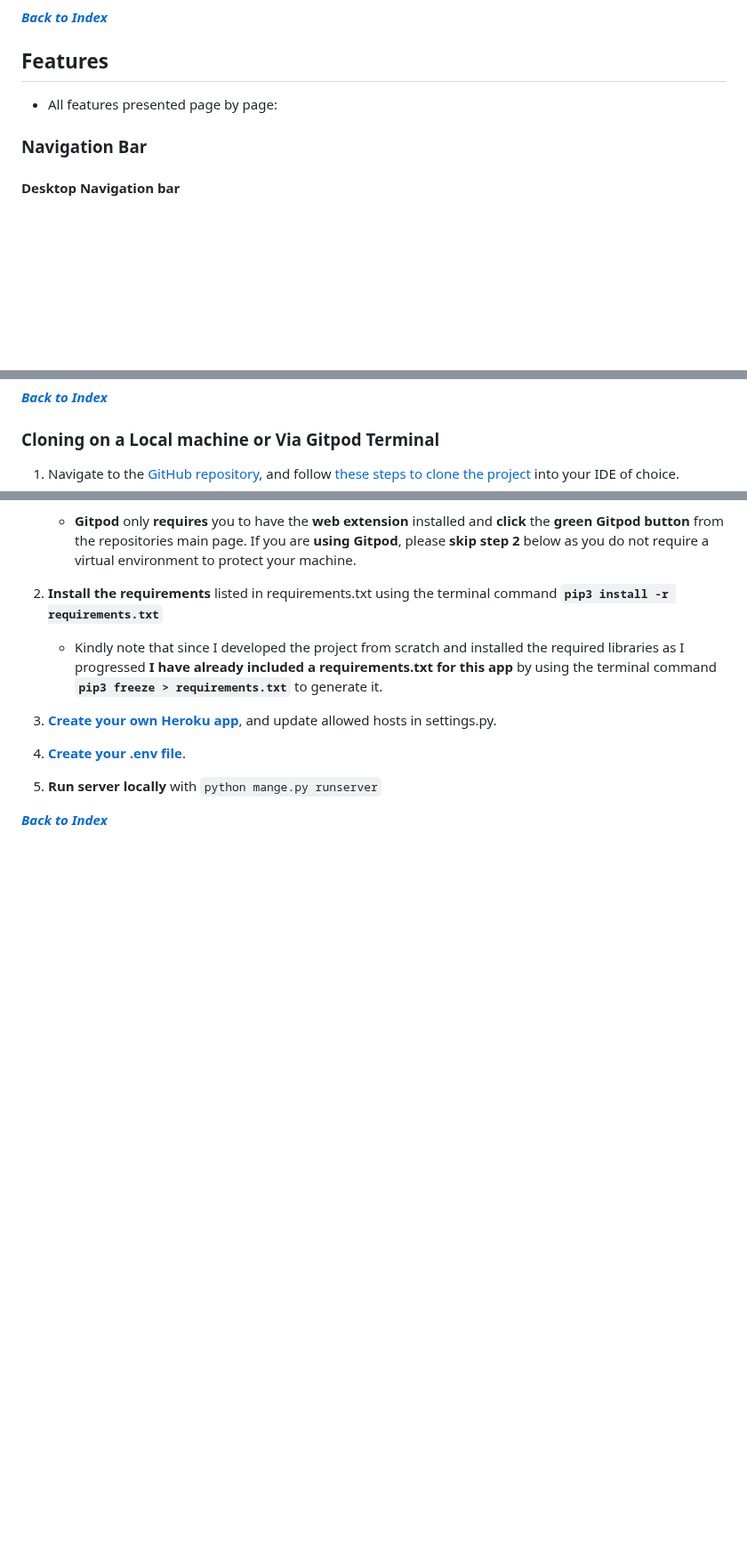
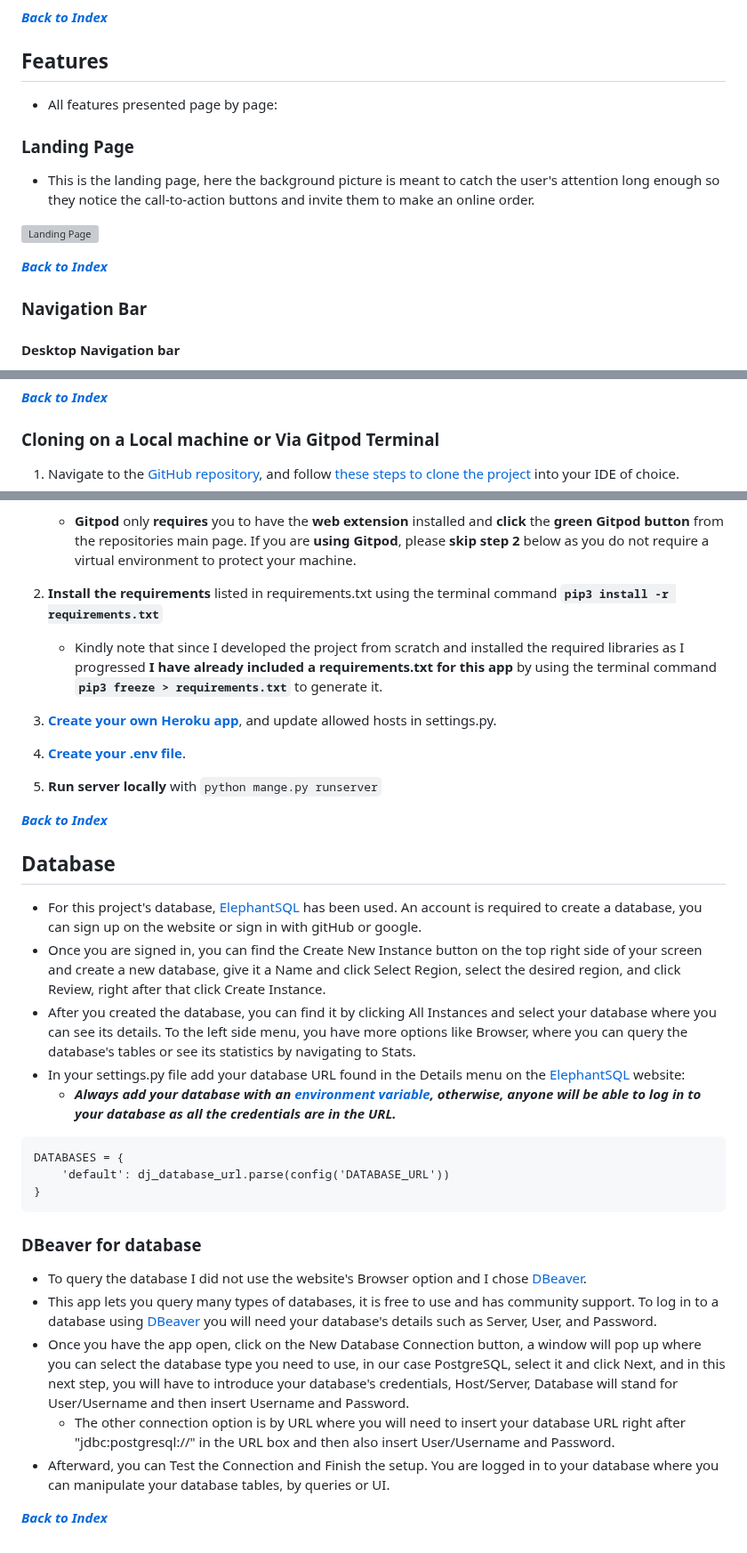
Before and after one commit to Tiyko/antique-shop, a Markdown page: README.md, 3 parts joined by grey strips. Shown at 89% size. Rendered like a GitHub page; blank space fills up the shorter version; grey boxes are pictures that could not be loaded.

Commit message:
add database creation and connection to the readme

````diff
--- a/README.md
+++ b/README.md
@@ -88,6 +88,14 @@ The live link of the website can be found > [HERE](https://antique-shop.herokuap
 
 * All features presented page by page:
 
+### Landing Page
+
+* This is the landing page, here the background picture is meant to catch the user's attention long enough so they notice the call-to-action buttons and invite them to make an online order.
+
+![Landing Page](docs/screenshots/landingpage_feats.jpg)
+
+[***Back to Index***](#index)
+
 ### Navigation Bar
 
 #### Desktop Navigation bar
@@ -457,7 +461,7 @@ DATABASES = {
 
 ### Cloning on a Local machine or Via Gitpod Terminal
 
-1. Navigate to the [GitHub repository](https://github.com/Tiyko/restaurant), and follow [these steps to clone the project](https://docs.github.com/en/repositories/creating-and-managing-repositories/cloning-a-repository) into your IDE of choice.
+1. Navigate to the [GitHub repository](https://github.com/Tiyko/antique-shop), and follow [these steps to clone the project](https://docs.github.com/en/repositories/creating-and-managing-repositories/cloning-a-repository) into your IDE of choice.
 
    * **Gitpod** only **requires** you to have the **web extension** installed and **click** the **green Gitpod button** from the repositories main page. If you are **using Gitpod**, please **skip step 2** below as you do not require a virtual environment to protect your machine.
 
@@ -471,3 +475,27 @@ DATABASES = {
 1. **Run server locally** with ``` python mange.py runserver ```
 
 [***Back to Index***](#index)
+
+## Database
+
+* For this project's database, [ElephantSQL](https://www.elephantsql.com/) has been used. An account is required to create a database, you can sign up on the website or sign in with gitHub or google.
+* Once you are signed in, you can find the Create New Instance button on the top right side of your screen and create a new database, give it a Name and click Select Region, select the desired region, and click Review, right after that click Create Instance.
+* After you created the database, you can find it by clicking All Instances and select your database where you can see its details. To the left side menu, you have more options like Browser, where you can query the database's tables or see its statistics by navigating to Stats.
+* In your settings.py file add your database URL found in the Details menu on the [ElephantSQL](https://www.elephantsql.com/) website:
+  * ***Always add your database with an [environment variable](#creating-environmental-variables-locally), otherwise, anyone will be able to log in to your database as all the credentials are in the URL.***
+
+```
+DATABASES = {
+    'default': dj_database_url.parse(config('DATABASE_URL'))
+}
+```
+
+### DBeaver for database
+
+* To query the database I did not use the website's Browser option and I chose [DBeaver](https://dbeaver.io/).
+* This app lets you query many types of databases, it is free to use and has community support. To log in to a database using [DBeaver](https://dbeaver.io/) you will need your database's details such as Server, User, and Password.
+* Once you have the app open, click on the New Database Connection button, a window will pop up where you can select the database type you need to use, in our case PostgreSQL, select it and click Next, and in this next step, you will have to introduce your database's credentials, Host/Server, Database will stand for User/Username and then insert Username and Password.
+  * The other connection option is by URL where you will need to insert your database URL right after "jdbc:postgresql://" in the URL box and then also insert User/Username and Password.
+* Afterward, you can Test the Connection and Finish the setup. You are logged in to your database where you can manipulate your database tables, by queries or UI.
+
+[***Back to Index***](#index)
````
Also changed, not shown: other parts of README.md (+2 -6 lines).
